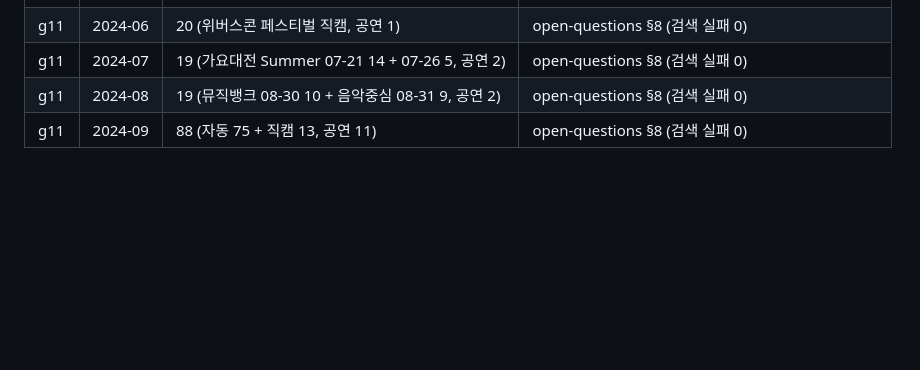
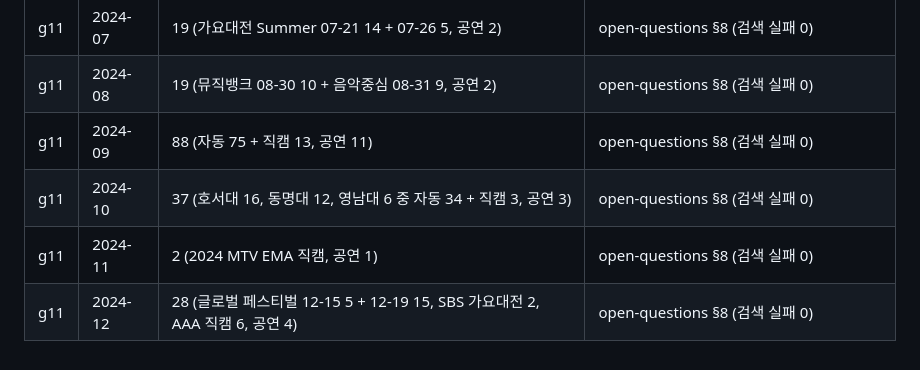
Before and after one commit to KINGJNU-sakayume/cam, a Markdown page: docs/backfill-2.md, the part around the change. Drawn GitHub-style; blank space fills up the shorter version.

```diff
--- a/docs/backfill-2.md
+++ b/docs/backfill-2.md
@@ -85,3 +85,6 @@ node scripts/archive.mjs validate
 | g11 | 2024-07 | 19 (가요대전 Summer 07-21 14 + 07-26 5, 공연 2) | open-questions §8 (검색 실패 0) |
 | g11 | 2024-08 | 19 (뮤직뱅크 08-30 10 + 음악중심 08-31 9, 공연 2) | open-questions §8 (검색 실패 0) |
 | g11 | 2024-09 | 88 (자동 75 + 직캠 13, 공연 11) | open-questions §8 (검색 실패 0) |
+| g11 | 2024-10 | 37 (호서대 16, 동명대 12, 영남대 6 중 자동 34 + 직캠 3, 공연 3) | open-questions §8 (검색 실패 0) |
+| g11 | 2024-11 | 2 (2024 MTV EMA 직캠, 공연 1) | open-questions §8 (검색 실패 0) |
+| g11 | 2024-12 | 28 (글로벌 페스티벌 12-15 5 + 12-19 15, SBS 가요대전 2, AAA 직캠 6, 공연 4) | open-questions §8 (검색 실패 0) |
```
Also changed, not shown: docs/open-questions.md (+17 -0 lines).
